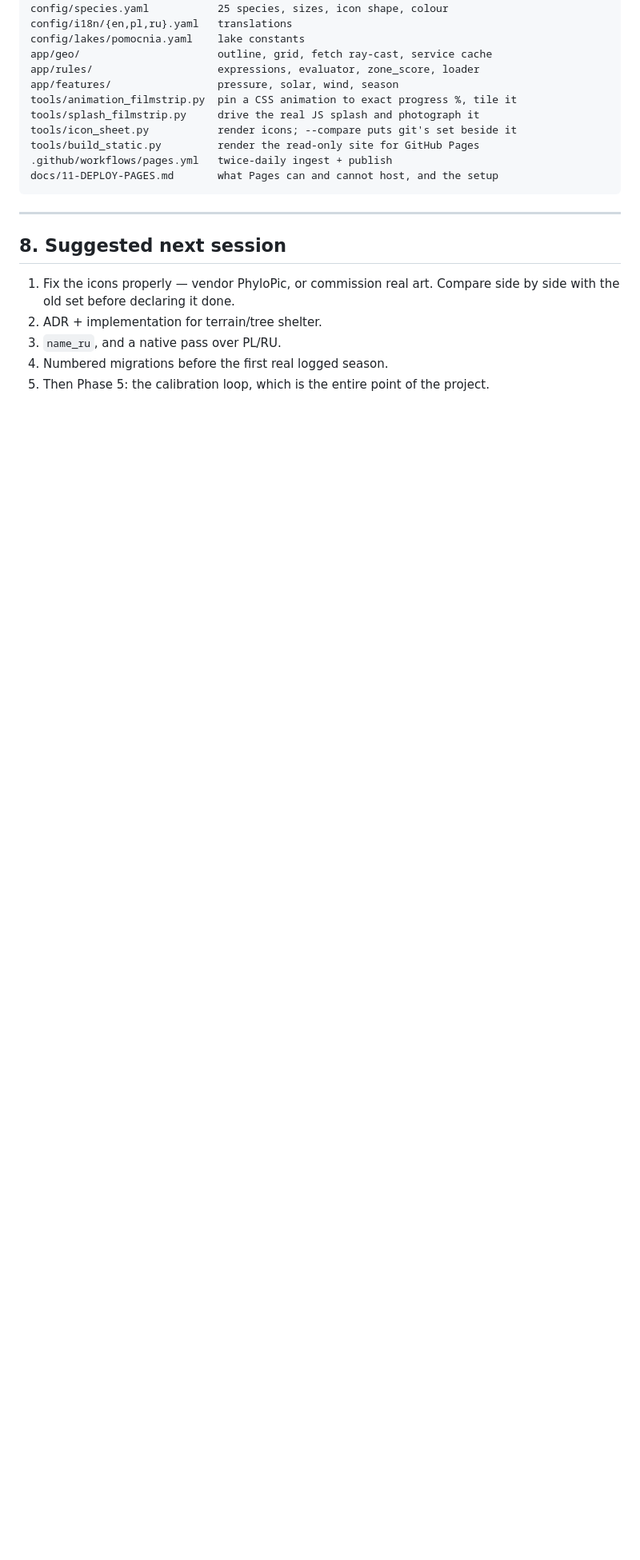
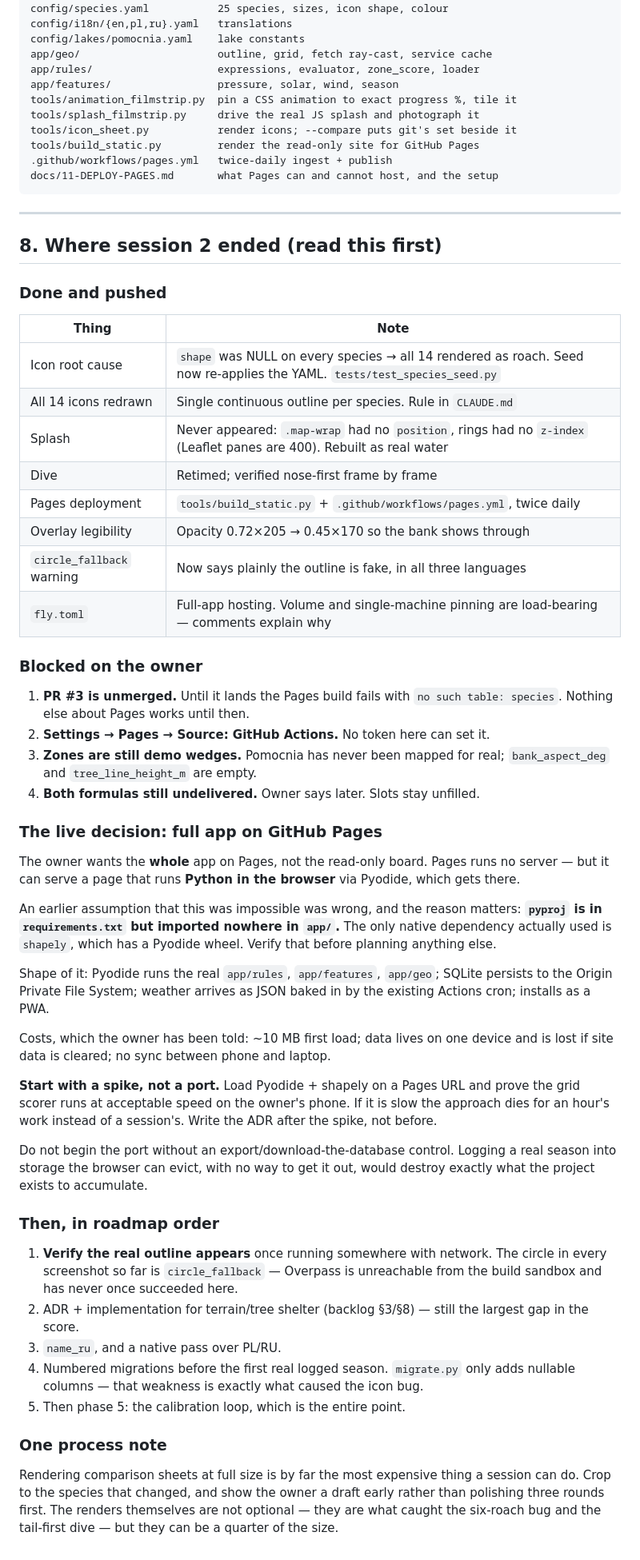
Before and after one commit to kyaraslav-cell/fwapp, a Markdown page: docs/10-SESSION-HANDOVER.md, the part around the change. Shown at 80% size. Rendered like a GitHub page; blank space fills up the shorter version.

Commit message:
Handover: where session 2 ended, and the Pyodide decision
Records what landed, what is blocked on the owner, and the live decision to put
the full app on Pages via Pyodide - including the correction that pyproj is
declared but never imported, so shapely is the only native dependency and the
approach is viable. Says to spike before porting, and not to port at all
without a database export control.

Co-Authored-By: Claude Opus 5 <noreply@anthropic.com>
Claude-Session: https://claude.ai/code/session_01KNim9KASyeu125CPrLVNWo

```diff
--- a/docs/10-SESSION-HANDOVER.md
+++ b/docs/10-SESSION-HANDOVER.md
@@ -193,12 +193,73 @@ docs/11-DEPLOY-PAGES.md       what Pages can and cannot host, and the setup
 
 ---
 
-## 8. Suggested next session
+## 8. Where session 2 ended (read this first)
 
-1. Fix the icons properly — vendor PhyloPic, or commission real art. Compare
-   side by side with the old set before declaring it done.
-2. ADR + implementation for terrain/tree shelter.
+### Done and pushed
+
+| Thing | Note |
+|---|---|
+| Icon root cause | `shape` was NULL on every species → all 14 rendered as roach. Seed now re-applies the YAML. `tests/test_species_seed.py` |
+| All 14 icons redrawn | Single continuous outline per species. Rule in `CLAUDE.md` |
+| Splash | Never appeared: `.map-wrap` had no `position`, rings had no `z-index` (Leaflet panes are 400). Rebuilt as real water |
+| Dive | Retimed; verified nose-first frame by frame |
+| Pages deployment | `tools/build_static.py` + `.github/workflows/pages.yml`, twice daily |
+| Overlay legibility | Opacity 0.72×205 → 0.45×170 so the bank shows through |
+| `circle_fallback` warning | Now says plainly the outline is fake, in all three languages |
+| `fly.toml` | Full-app hosting. Volume and single-machine pinning are load-bearing — comments explain why |
+
+### Blocked on the owner
+
+1. **PR #3 is unmerged.** Until it lands the Pages build fails with
+   `no such table: species`. Nothing else about Pages works until then.
+2. **Settings → Pages → Source: GitHub Actions.** No token here can set it.
+3. **Zones are still demo wedges.** Pomocnia has never been mapped for real;
+   `bank_aspect_deg` and `tree_line_height_m` are empty.
+4. **Both formulas still undelivered.** Owner says later. Slots stay unfilled.
+
+### The live decision: full app on GitHub Pages
+
+The owner wants the **whole** app on Pages, not the read-only board. Pages runs
+no server — but it can serve a page that runs **Python in the browser** via
+Pyodide, which gets there.
+
+An earlier assumption that this was impossible was wrong, and the reason
+matters: **`pyproj` is in `requirements.txt` but imported nowhere in `app/`.**
+The only native dependency actually used is `shapely`, which has a Pyodide
+wheel. Verify that before planning anything else.
+
+Shape of it: Pyodide runs the real `app/rules`, `app/features`, `app/geo`;
+SQLite persists to the Origin Private File System; weather arrives as JSON
+baked in by the existing Actions cron; installs as a PWA.
+
+Costs, which the owner has been told: ~10 MB first load; data lives on one
+device and is lost if site data is cleared; no sync between phone and laptop.
+
+**Start with a spike, not a port.** Load Pyodide + shapely on a Pages URL and
+prove the grid scorer runs at acceptable speed on the owner's phone. If it is
+slow the approach dies for an hour's work instead of a session's. Write the ADR
+after the spike, not before.
+
+Do not begin the port without an export/download-the-database control. Logging
+a real season into storage the browser can evict, with no way to get it out,
+would destroy exactly what the project exists to accumulate.
+
+### Then, in roadmap order
+
+1. **Verify the real outline appears** once running somewhere with network. The
+   circle in every screenshot so far is `circle_fallback` — Overpass is
+   unreachable from the build sandbox and has never once succeeded here.
+2. ADR + implementation for terrain/tree shelter (backlog §3/§8) — still the
+   largest gap in the score.
 3. `name_ru`, and a native pass over PL/RU.
-4. Numbered migrations before the first real logged season.
-5. Then Phase 5: the calibration loop, which is the entire point of the
-   project.
+4. Numbered migrations before the first real logged season. `migrate.py` only
+   adds nullable columns — that weakness is exactly what caused the icon bug.
+5. Then phase 5: the calibration loop, which is the entire point.
+
+### One process note
+
+Rendering comparison sheets at full size is by far the most expensive thing a
+session can do. Crop to the species that changed, and show the owner a draft
+early rather than polishing three rounds first. The renders themselves are not
+optional — they are what caught the six-roach bug and the tail-first dive — but
+they can be a quarter of the size.
```
